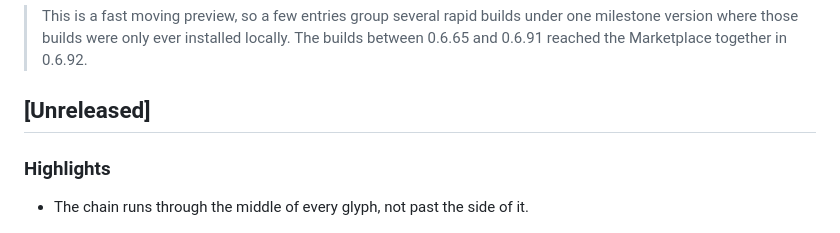
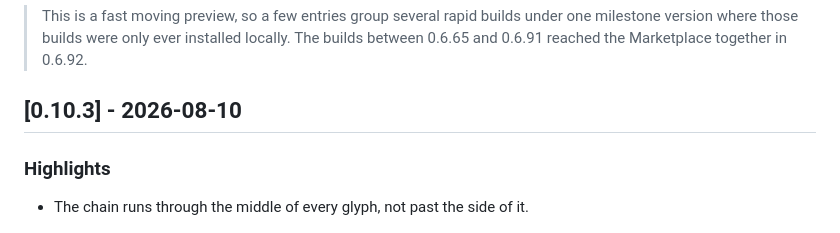
Before and after one commit to shayanline/devin-vscode, a Markdown page: CHANGELOG.md, the part around the change. GitHub-like rendering.

Commit message:
Date the 0.10.3 entry

```diff
--- a/CHANGELOG.md
+++ b/CHANGELOG.md
@@ -8,7 +8,7 @@ the commit messages carry the detail.
 > locally. The builds between 0.6.65 and 0.6.91 reached the Marketplace together
 > in 0.6.92.
 
-## [Unreleased]
+## [0.10.3] - 2026-08-10
 
 ### Highlights
 - The chain runs through the middle of every glyph, not past the side of it.
```
